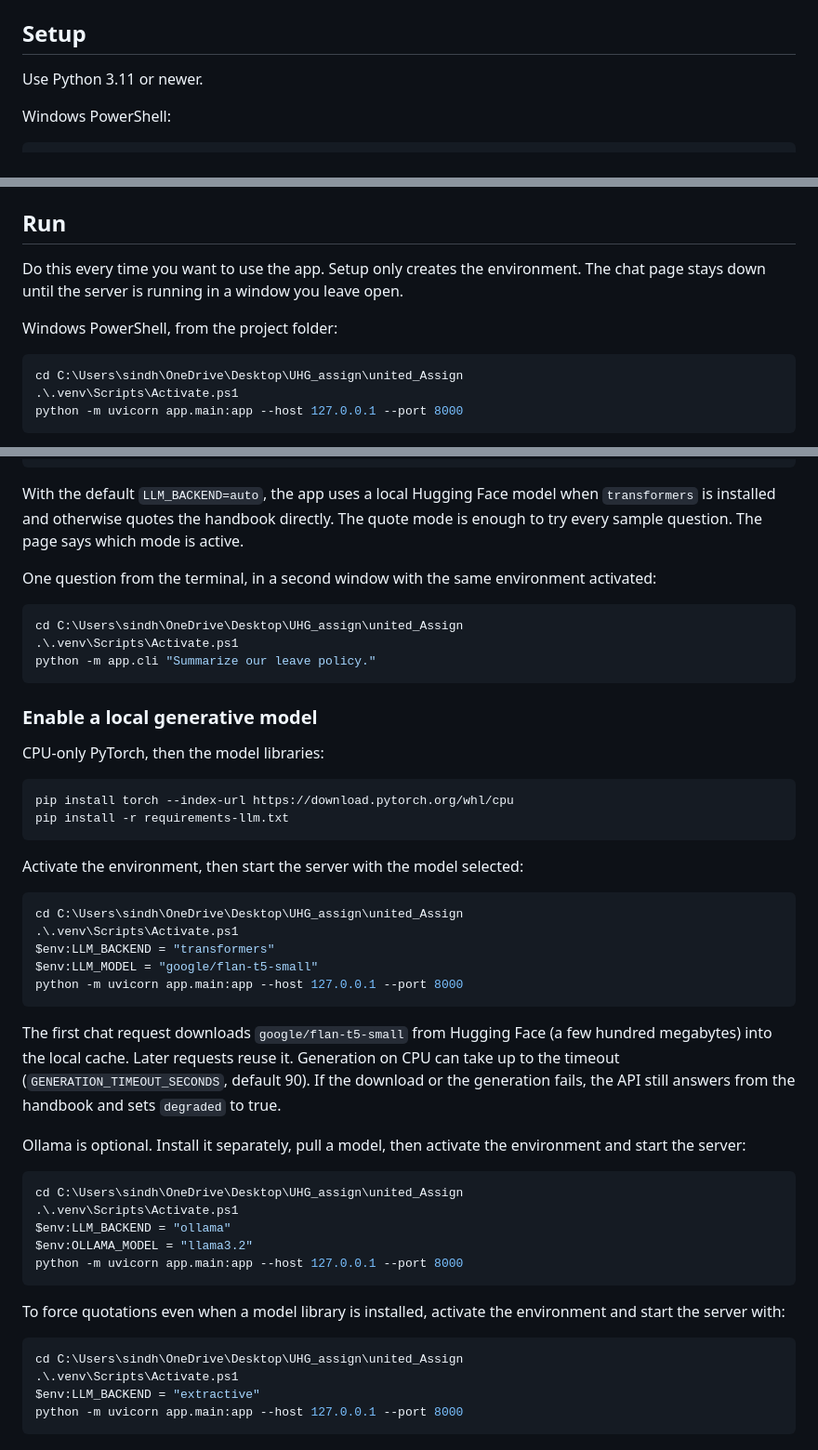
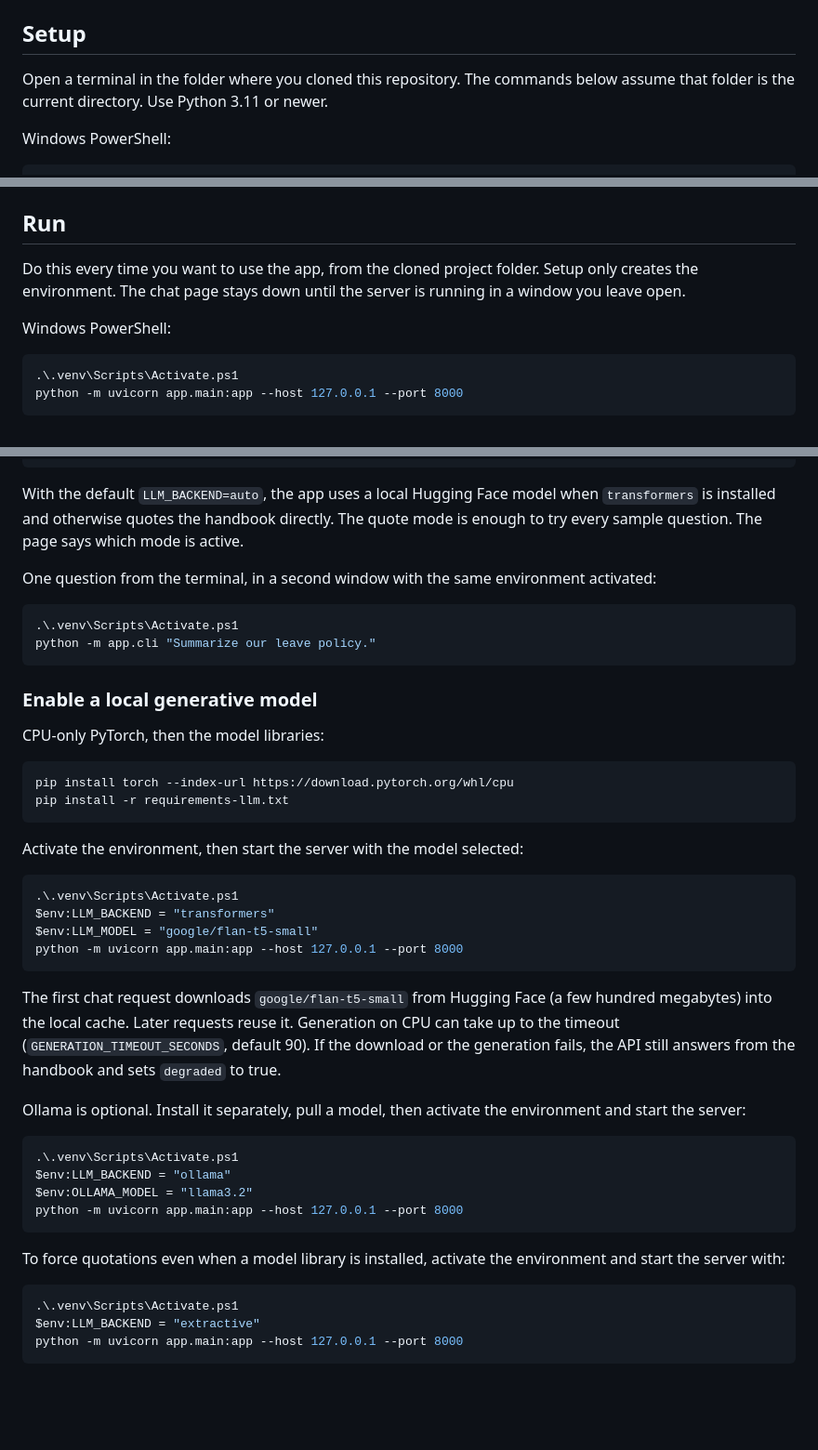
Before and after one commit to korrapatisindhupriya11/united_Assign, a Markdown page: README.md, 3 parts joined by grey strips. Shown at 93% size. GitHub-like rendering; blank space fills up the shorter version.

Commit message:
Drop the machine-specific folder path from the setup instructions.

````diff
--- a/README.md
+++ b/README.md
@@ -15,7 +15,7 @@ The handbook in `data/policies` is original synthetic text. It is not a real emp
 
 ## Setup
 
-Use Python 3.11 or newer.
+Open a terminal in the folder where you cloned this repository. The commands below assume that folder is the current directory. Use Python 3.11 or newer.
 
 Windows PowerShell:
 
@@ -39,12 +39,11 @@ No API key is required. Copy `.env.example` to `.env` only if you want to change
 
 ## Run
 
-Do this every time you want to use the app. Setup only creates the environment. The chat page stays down until the server is running in a window you leave open.
+Do this every time you want to use the app, from the cloned project folder. Setup only creates the environment. The chat page stays down until the server is running in a window you leave open.
 
-Windows PowerShell, from the project folder:
+Windows PowerShell:
 
 ```powershell
-cd C:\Users\sindh\OneDrive\Desktop\UHG_assign\united_Assign
 .\.venv\Scripts\Activate.ps1
 python -m uvicorn app.main:app --host 127.0.0.1 --port 8000
 ```
@@ -69,7 +68,6 @@ With the default `LLM_BACKEND=auto`, the app uses a local Hugging Face model whe
 One question from the terminal, in a second window with the same environment activated:
 
 ```powershell
-cd C:\Users\sindh\OneDrive\Desktop\UHG_assign\united_Assign
 .\.venv\Scripts\Activate.ps1
 python -m app.cli "Summarize our leave policy."
 ```
@@ -86,7 +84,6 @@ pip install -r requirements-llm.txt
 Activate the environment, then start the server with the model selected:
 
 ```powershell
-cd C:\Users\sindh\OneDrive\Desktop\UHG_assign\united_Assign
 .\.venv\Scripts\Activate.ps1
 $env:LLM_BACKEND = "transformers"
 $env:LLM_MODEL = "google/flan-t5-small"
@@ -98,7 +95,6 @@ The first chat request downloads `google/flan-t5-small` from Hugging Face (a few
 Ollama is optional. Install it separately, pull a model, then activate the environment and start the server:
 
 ```powershell
-cd C:\Users\sindh\OneDrive\Desktop\UHG_assign\united_Assign
 .\.venv\Scripts\Activate.ps1
 $env:LLM_BACKEND = "ollama"
 $env:OLLAMA_MODEL = "llama3.2"
@@ -108,7 +104,6 @@ python -m uvicorn app.main:app --host 127.0.0.1 --port 8000
 To force quotations even when a model library is installed, activate the environment and start the server with:
 
 ```powershell
-cd C:\Users\sindh\OneDrive\Desktop\UHG_assign\united_Assign
 .\.venv\Scripts\Activate.ps1
 $env:LLM_BACKEND = "extractive"
 python -m uvicorn app.main:app --host 127.0.0.1 --port 8000
````
